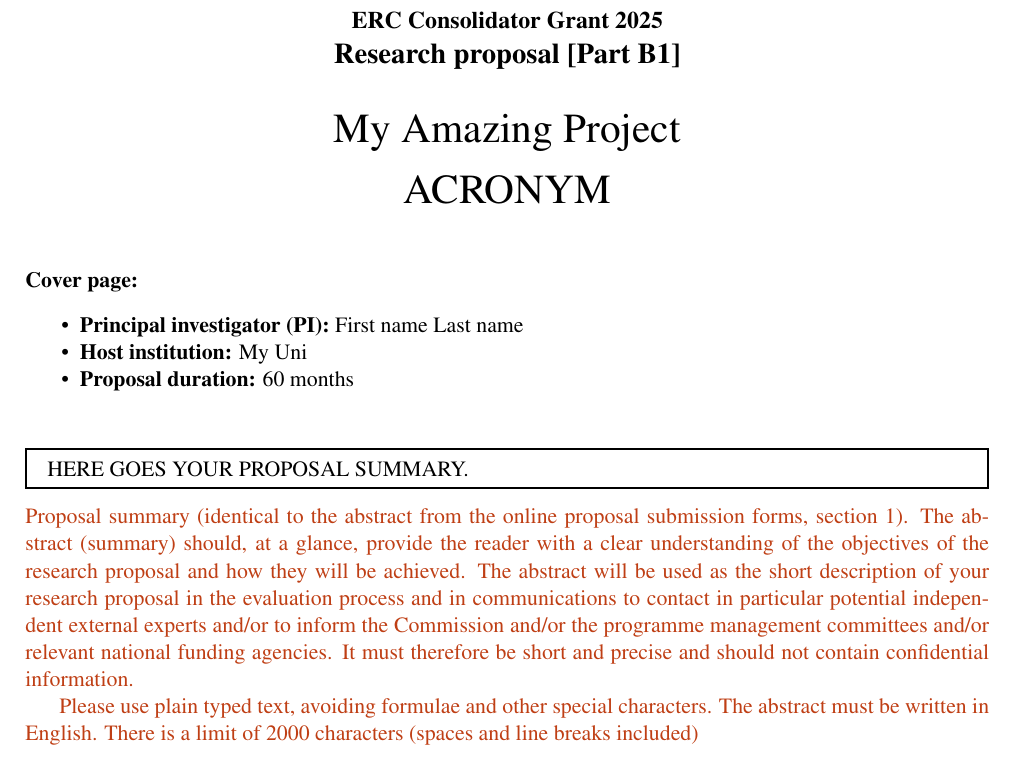
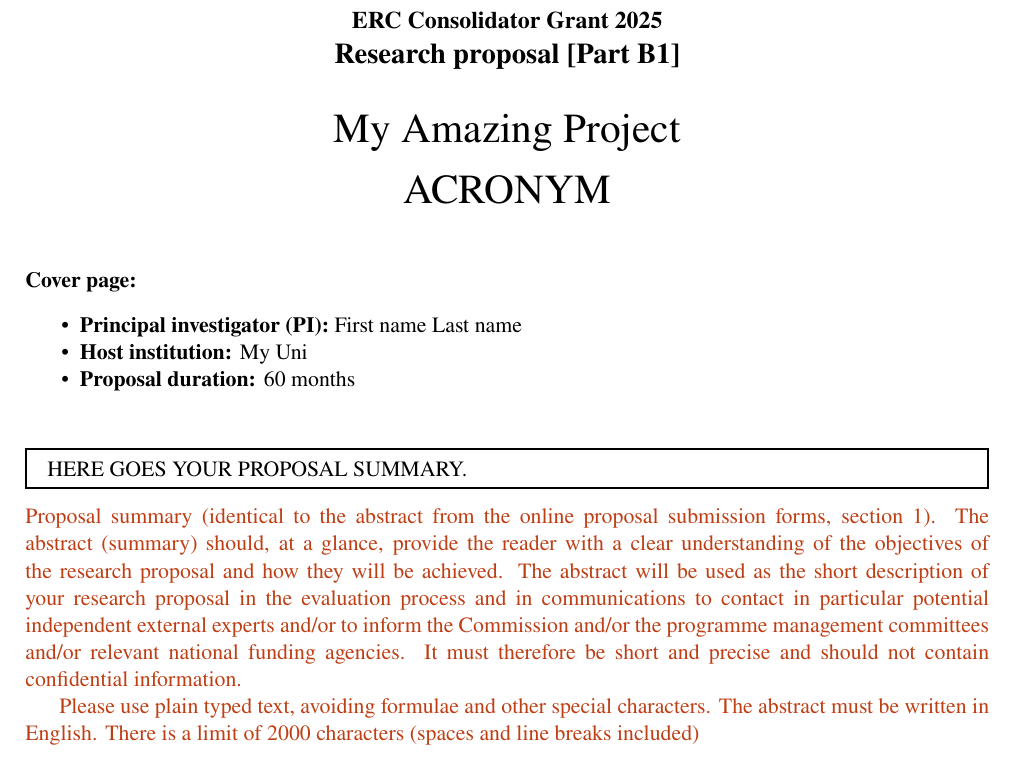
Before and after one commit to saurabh-khanna/erc, a LaTeX paper (src/b1.tex, which reads src/ercformatting.sty): part of page 1 of 5, cut so that both start at the same text. Compiled offline with pdfLaTeX.

Commit message:
switch specifier to Nimbus Roman (roman) to agree with 11pt font perfectly

```diff
--- a/src/b1.tex
+++ b/src/b1.tex
@@ -1,7 +1,7 @@
 \documentclass[11pt, a4paper]{article}
 
 % This is the ERC formatting package. It lives in `ercformatting.sty`.
-\usepackage[b1,showinstructions,times]{ercformatting} % Pass options `b1` or `b2` to compile the tkkkwo versions for submission
+\usepackage[b1,showinstructions,roman]{ercformatting} % Pass options `b1` or `b2` to compile the tkkkwo versions for submission
 % Options:
 % - `b1` for the first part of the proposal. See B1 template for details.
 % - `b2` for the second part of the proposal. See B2 template for details.
--- a/src/ercformatting.sty
+++ b/src/ercformatting.sty
@@ -65,13 +65,13 @@
 \newif\ifercformatting@BTwo
 \newif\ifercformatting@BBoth
 \newif\ifercformatting@showinstructions
-\newif\ifercformatting@times
+\newif\ifercformatting@roman
 
 \DeclareOption{b1}{\ercformatting@BOnetrue\ercformatting@BTwofalse\ercformatting@BBothfalse}
 \DeclareOption{b2}{\ercformatting@BOnefalse\ercformatting@BTwotrue\ercformatting@BBothfalse}
 \DeclareOption{both}{\ercformatting@BOnefalse\ercformatting@BTwofalse\ercformatting@BBothtrue}
 \DeclareOption{showinstructions}{\ercformatting@showinstructionstrue}
-\DeclareOption{times}{\ercformatting@timestrue}
+\DeclareOption{roman}{\ercformatting@romantrue}
 
 \ProcessOptions\relax
 
@@ -128,8 +128,9 @@
 
 
 % FONT STUFF
-\ifercformatting@times
-    \RequirePackage{mathptmx}
+\ifercformatting@roman
+    \RequirePackage{tgtermes} % such that fonts are the same as MS word
+    \RequirePackage{newtxmath,newtxtext}
 \fi
 
 
```
Also changed, not shown: src/b2.tex (+2 -2 lines), src/b1.tex (2 more changed lines).
